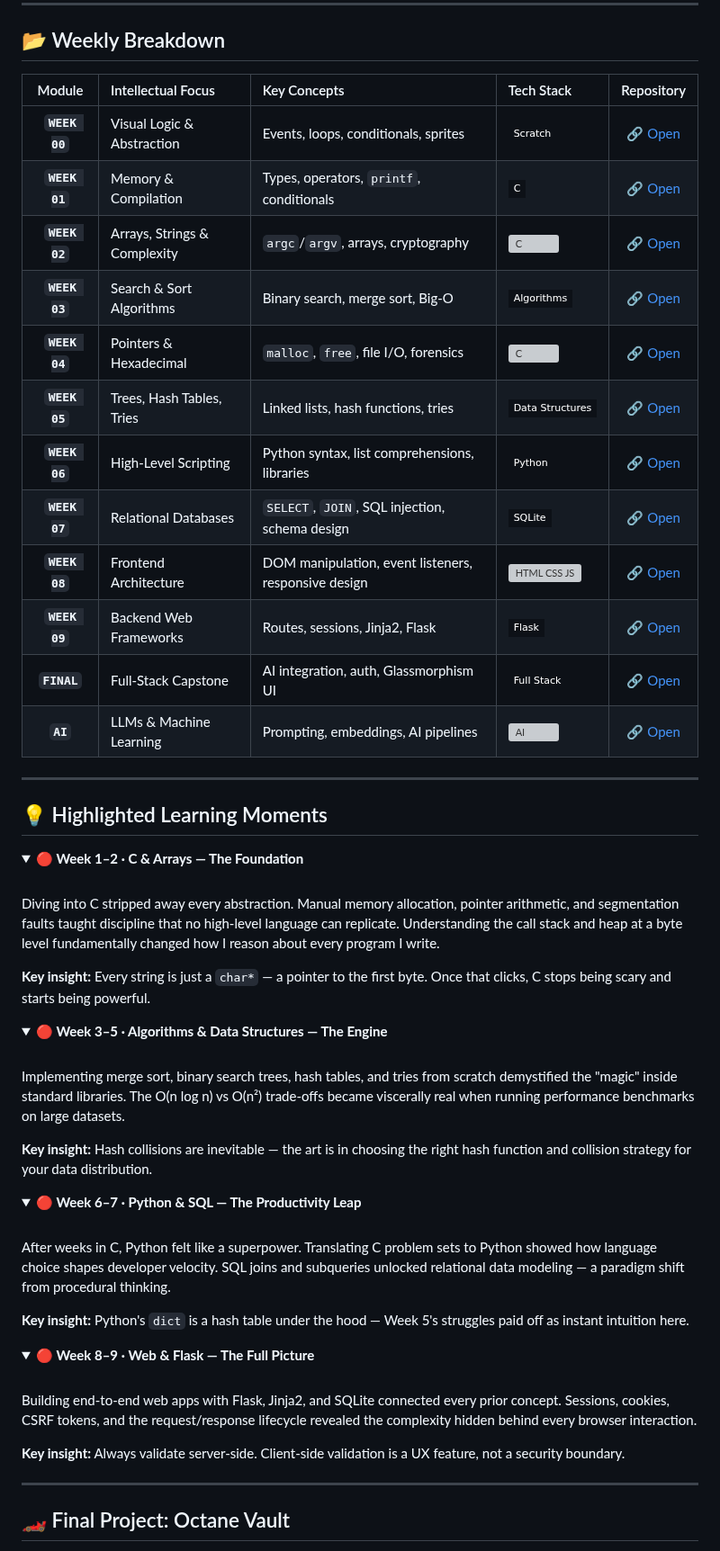
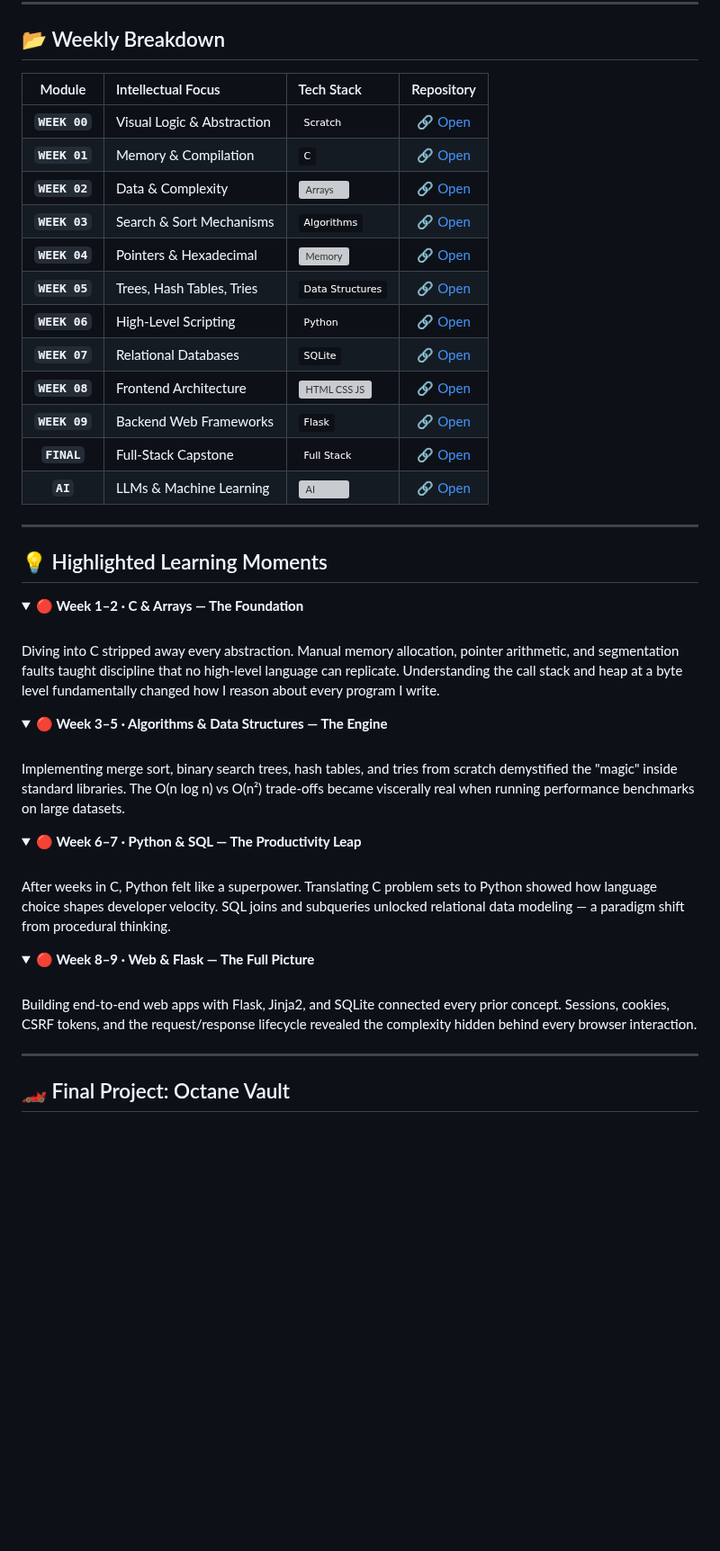
Before and after one commit to bavish007/cs50x, a Markdown page: README.md, the part around one of its changes. Shown at 90% size. Drawn GitHub-style; folded sections open; badges without logos; blank space fills up the shorter version; grey boxes are pictures that could not be loaded.

```diff
--- a/README.md
+++ b/README.md
@@ -102,20 +108,20 @@ flowchart TD
 
 ## 📂 Weekly Breakdown
 
-| Module | Intellectual Focus | Key Concepts | Tech Stack | Repository |
-| :---: | :--- | :--- | :--- | :---: |
-| **`WEEK 00`** | Visual Logic & Abstraction | Events, loops, conditionals, sprites | ![Scratch](https://img.shields.io/badge/Scratch-0D1117?style=flat-square&logo=scratch&logoColor=A51C30) | [🔗 Open](./Week%200%20Scratch) |
-| **`WEEK 01`** | Memory & Compilation | Types, operators, `printf`, conditionals | ![C](https://img.shields.io/badge/C-0D1117?style=flat-square&logo=c&logoColor=A51C30) | [🔗 Open](./Week%201%20C) |
-| **`WEEK 02`** | Arrays, Strings & Complexity | `argc`/`argv`, arrays, cryptography | ![C](https://img.shields.io/badge/C%20%2F%20Arrays-0D1117?style=flat-square&logo=c&logoColor=A51C30) | [🔗 Open](./Week%202%20Arrays) |
-| **`WEEK 03`** | Search & Sort Algorithms | Binary search, merge sort, Big-O | ![C](https://img.shields.io/badge/Algorithms-0D1117?style=flat-square&logo=thealgorithms&logoColor=A51C30) | [🔗 Open](./Week%203%20Algorithms) |
-| **`WEEK 04`** | Pointers & Hexadecimal | `malloc`, `free`, file I/O, forensics | ![C](https://img.shields.io/badge/Memory%20%2F%20C-0D1117?style=flat-square&logo=c&logoColor=A51C30) | [🔗 Open](./Week%204%20Memory) |
-| **`WEEK 05`** | Trees, Hash Tables, Tries | Linked lists, hash functions, tries | ![C](https://img.shields.io/badge/Data_Structures-0D1117?style=flat-square&logo=stackexchange&logoColor=A51C30) | [🔗 Open](./Week%205%20Data%20Structures) |
-| **`WEEK 06`** | High-Level Scripting | Python syntax, list comprehensions, libraries | ![Python](https://img.shields.io/badge/Python-0D1117?style=flat-square&logo=python&logoColor=A51C30) | [🔗 Open](./Week%206%20Python) |
-| **`WEEK 07`** | Relational Databases | `SELECT`, `JOIN`, SQL injection, schema design | ![SQLite](https://img.shields.io/badge/SQLite-0D1117?style=flat-square&logo=sqlite&logoColor=A51C30) | [🔗 Open](./Week%207%20SQL) |
-| **`WEEK 08`** | Frontend Architecture | DOM manipulation, event listeners, responsive design | ![HTML CSS JS](https://img.shields.io/badge/HTML%20%2F%20CSS%20%2F%20JS-0D1117?style=flat-square&logo=html5&logoColor=A51C30) | [🔗 Open](./Week%208%20HTML%2C%20CSS%2C%20JavaScript) |
-| **`WEEK 09`** | Backend Web Frameworks | Routes, sessions, Jinja2, Flask | ![Flask](https://img.shields.io/badge/Flask-0D1117?style=flat-square&logo=flask&logoColor=A51C30) | [🔗 Open](./Week%209%20Flask) |
-| **`FINAL`** | Full-Stack Capstone | AI integration, auth, Glassmorphism UI | ![Full Stack](https://img.shields.io/badge/Full_Stack-0D1117?style=flat-square&logo=flask&logoColor=A51C30) | [🔗 Open](./Week%2010%20The%20End/Final%20Project/Octane_Vault) |
-| **`AI`** | LLMs & Machine Learning | Prompting, embeddings, AI pipelines | ![AI](https://img.shields.io/badge/AI%20%2F%20ML-0D1117?style=flat-square&logo=openai&logoColor=A51C30) | [🔗 Open](./Artificial%20Intelligence) |
+| Module | Intellectual Focus | Tech Stack | Repository |
+| :---: | :--- | :--- | :---: |
+| **`WEEK 00`** | Visual Logic & Abstraction | ![Scratch](https://img.shields.io/badge/Scratch-0D1117?style=plastic&logo=scratch&logoColor=A51C30) | [🔗 Open](./Week%200%20Scratch) |
+| **`WEEK 01`** | Memory & Compilation | ![C](https://img.shields.io/badge/C-0D1117?style=plastic&logo=c&logoColor=A51C30) | [🔗 Open](./Week%201%20C) |
+| **`WEEK 02`** | Data & Complexity | ![Arrays](https://img.shields.io/badge/Arrays%2FC-0D1117?style=plastic&logo=c&logoColor=A51C30) | [🔗 Open](./Week%202%20Arrays) |
+| **`WEEK 03`** | Search & Sort Mechanisms | ![Algorithms](https://img.shields.io/badge/Algorithms-0D1117?style=plastic&logo=thealgorithms&logoColor=A51C30) | [🔗 Open](./Week%203%20Algorithms) |
+| **`WEEK 04`** | Pointers & Hexadecimal | ![Memory](https://img.shields.io/badge/Memory%2FC-0D1117?style=plastic&logo=c&logoColor=A51C30) | [🔗 Open](./Week%204%20Memory) |
+| **`WEEK 05`** | Trees, Hash Tables, Tries | ![Data Structures](https://img.shields.io/badge/Data_Structures-0D1117?style=plastic&logo=stackexchange&logoColor=A51C30) | [🔗 Open](./Week%205%20Data%20Structures) |
+| **`WEEK 06`** | High-Level Scripting | ![Python](https://img.shields.io/badge/Python-0D1117?style=plastic&logo=python&logoColor=A51C30) | [🔗 Open](./Week%206%20Python) |
+| **`WEEK 07`** | Relational Databases | ![SQLite](https://img.shields.io/badge/SQLite-0D1117?style=plastic&logo=sqlite&logoColor=A51C30) | [🔗 Open](./Week%207%20SQL) |
+| **`WEEK 08`** | Frontend Architecture | ![HTML CSS JS](https://img.shields.io/badge/HTML%2FCSS%2FJS-0D1117?style=plastic&logo=html5&logoColor=A51C30) | [🔗 Open](./Week%208%20HTML,%20CSS,%20JavaScript) |
+| **`WEEK 09`** | Backend Web Frameworks | ![Flask](https://img.shields.io/badge/Flask-0D1117?style=plastic&logo=flask&logoColor=A51C30) | [🔗 Open](./Week%209%20Flask) |
+| **`FINAL`** | Full-Stack Capstone | ![Full Stack](https://img.shields.io/badge/Full_Stack-0D1117?style=plastic&logo=flask&logoColor=A51C30) | [🔗 Open](./Week%2010%20The%20End/Final%20Project/Octane_Vault) |
+| **`AI`** | LLMs & Machine Learning | ![AI](https://img.shields.io/badge/AI%2FML-0D1117?style=plastic&logo=openai&logoColor=A51C30) | [🔗 Open](./Artificial%20Intelligence) |
 
 ---
 
@@ -127,8 +133,6 @@ flowchart TD
 
 Diving into C stripped away every abstraction. Manual memory allocation, pointer arithmetic, and segmentation faults taught discipline that no high-level language can replicate. Understanding the call stack and heap at a byte level fundamentally changed how I reason about every program I write.
 
-**Key insight:** Every string is just a `char*` — a pointer to the first byte. Once that clicks, C stops being scary and starts being powerful.
-
 </details>
 
 <details>
@@ -136,8 +140,6 @@ Diving into C stripped away every abstraction. Manual memory allocation, pointer
 <br />
 
 Implementing merge sort, binary search trees, hash tables, and tries from scratch demystified the "magic" inside standard libraries. The O(n log n) vs O(n²) trade-offs became viscerally real when running performance benchmarks on large datasets.
-
-**Key insight:** Hash collisions are inevitable — the art is in choosing the right hash function and collision strategy for your data distribution.
 
 </details>
 
@@ -147,8 +149,6 @@ Implementing merge sort, binary search trees, hash tables, and tries from scratc
 
 After weeks in C, Python felt like a superpower. Translating C problem sets to Python showed how language choice shapes developer velocity. SQL joins and subqueries unlocked relational data modeling — a paradigm shift from procedural thinking.
 
-**Key insight:** Python's `dict` is a hash table under the hood — Week 5's struggles paid off as instant intuition here.
-
 </details>
 
 <details>
@@ -156,8 +156,6 @@ After weeks in C, Python felt like a superpower. Translating C problem sets to P
 <br />
 
 Building end-to-end web apps with Flask, Jinja2, and SQLite connected every prior concept. Sessions, cookies, CSRF tokens, and the request/response lifecycle revealed the complexity hidden behind every browser interaction.
-
-**Key insight:** Always validate server-side. Client-side validation is a UX feature, not a security boundary.
 
 </details>
 
```
Also changed, not shown: other parts of README.md (+75 -102 lines).
